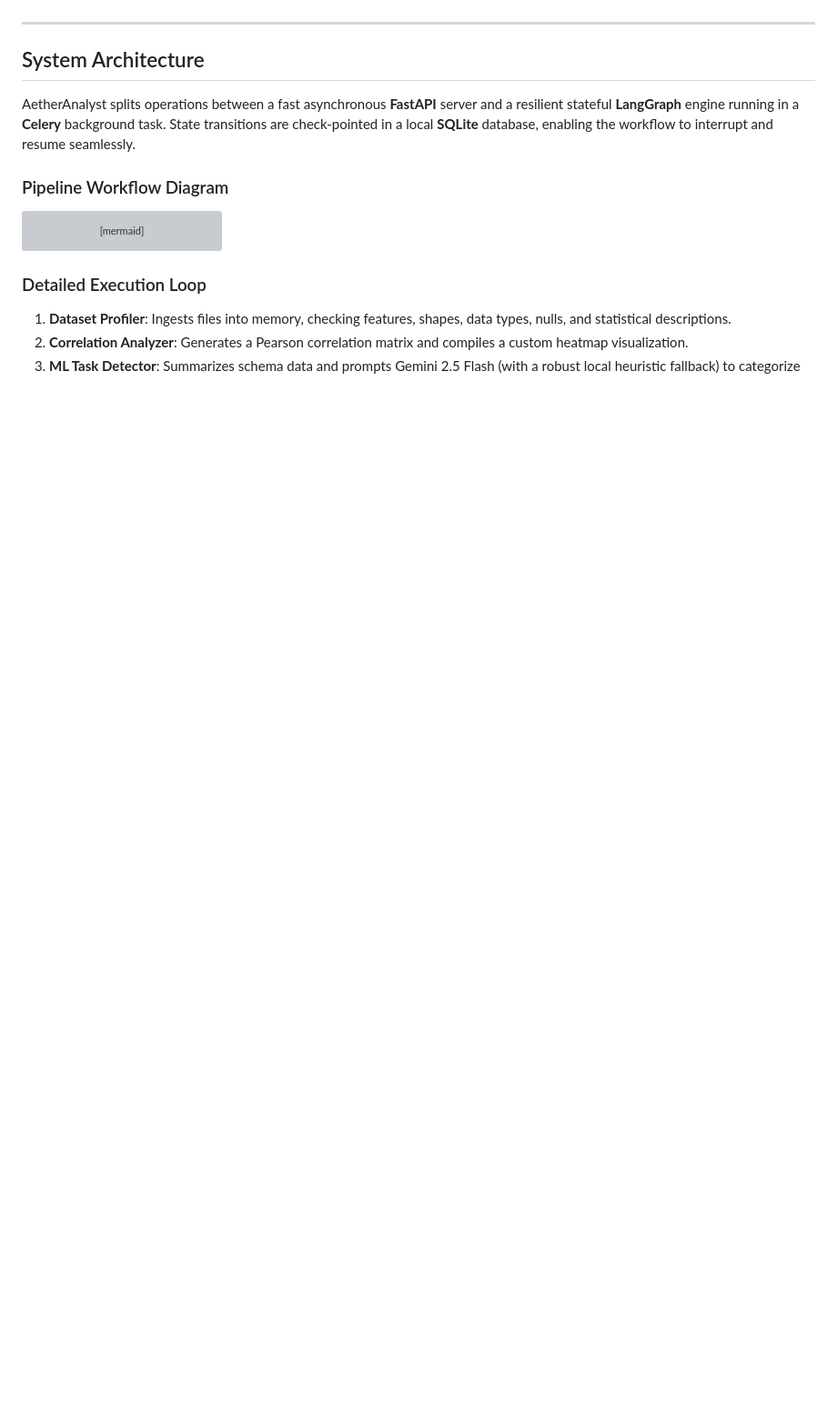
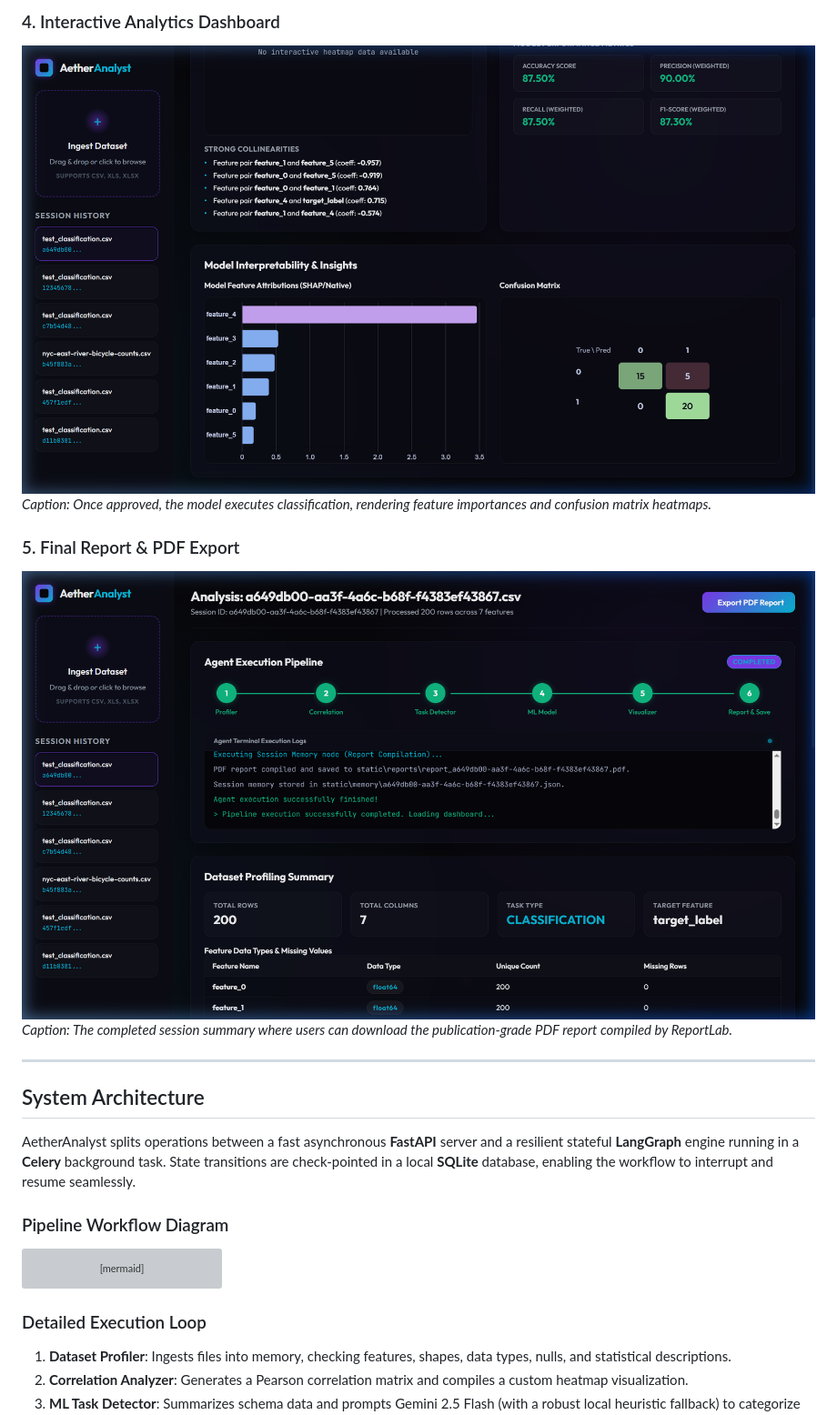
Before and after one commit to navaleaditya/AetherAnalyst--Data-Analyst-AI-Agent, a Markdown page: README.md, the part around one of its changes. Shown at 91% size. Rendered like a GitHub page; pictures changed too: screenshots/04-results-charts.png (added), screenshots/05-pdf-report.png (added); blank space fills up the shorter version; grey boxes are pictures that could not be loaded.

Commit message:
Embed application walkthrough screenshots in README and fix SqliteSaver context wrapper

```diff
--- a/README.md
+++ b/README.md
@@ -17,3 +34,10 @@ The system utilizes an **Agentic Loop architecture** powered by **LangGraph**, *
+### 4. Interactive Analytics Dashboard
+![Analytics Results & Model Interpretability Charts](screenshots/04-results-charts.png)
+*Caption: Once approved, the model executes classification, rendering feature importances and confusion matrix heatmaps.*
+
+### 5. Final Report & PDF Export
+![Completed Dashboard and PDF Export Button](screenshots/05-pdf-report.png)
+*Caption: The completed session summary where users can download the publication-grade PDF report compiled by ReportLab.*
 
 ---
 
```
Also changed, not shown: other parts of README.md (+17 -0 lines), screenshots/01-upload-dashboard.png (added), screenshots/02-processing-logs.png (added), screenshots/03-hitl-approval.png (added), 2 other files.
